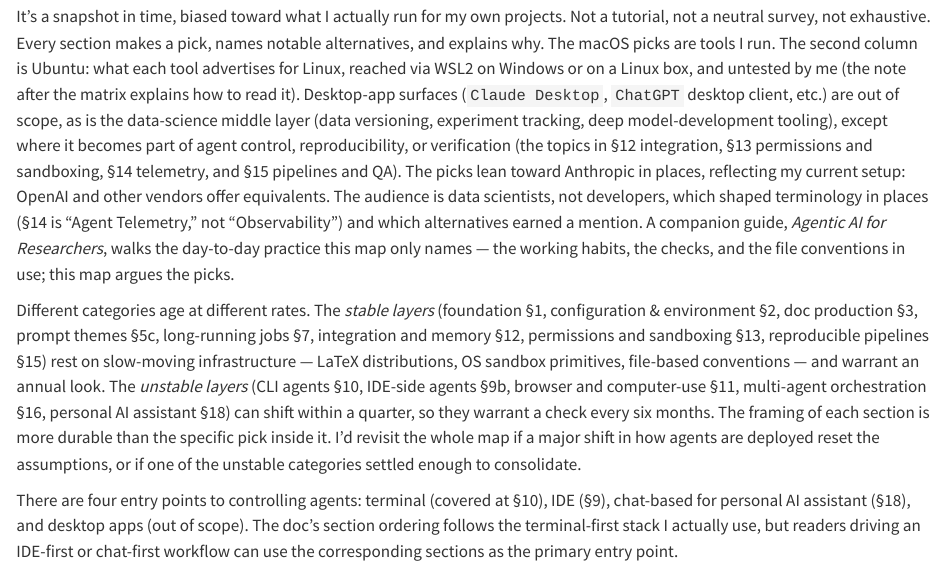
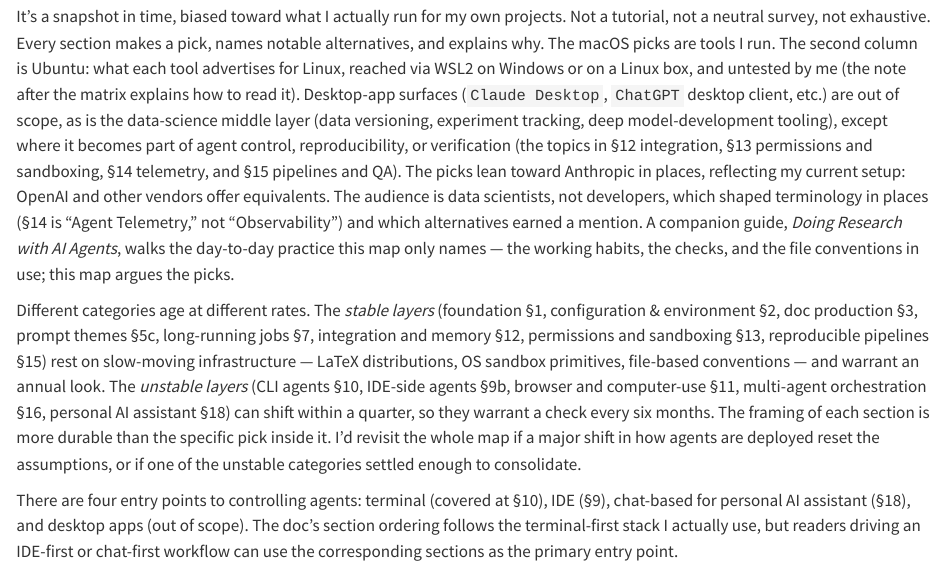
Before and after one commit to IQSS/dss-agentic-toolkit, a Quarto document (chapters/00-introduction.qmd): the page in a window 1100 px wide, from 160 px down. Rendered offline with R 4.5, knitr and Pandoc in place of Quarto, with nearby package versions; drawn as R Markdown's standard HTML page in place of the format the file asks for.

Commit message:
Sync: the introduction names the companion guide by its new title
Doing Research with AI Agents, from the map at 362bf56.

```diff
--- a/chapters/00-introduction.qmd
+++ b/chapters/00-introduction.qmd
@@ -4,7 +4,7 @@ title: "Introduction"
 
 This is a map of the tools that compose an agentic-AI working surface for data scientists, organized by *function* rather than by brand. The aim is to give my future self (or a colleague) a fast answer to two questions: *what role does this category of tool play?*, and *which specific tool would I reach for first?*.
 
-It's a snapshot in time, biased toward what I actually run for my own projects. Not a tutorial, not a neutral survey, not exhaustive. Every section makes a pick, names notable alternatives, and explains why. The macOS picks are tools I run. The second column is Ubuntu: what each tool advertises for Linux, reached via WSL2 on Windows or on a Linux box, and untested by me (the note after the matrix explains how to read it). Desktop-app surfaces (`Claude Desktop`, `ChatGPT` desktop client, etc.) are out of scope, as is the data-science middle layer (data versioning, experiment tracking, deep model-development tooling), except where it becomes part of agent control, reproducibility, or verification (the topics in §12 integration, §13 permissions and sandboxing, §14 telemetry, and §15 pipelines and QA). The picks lean toward Anthropic in places, reflecting my current setup: OpenAI and other vendors offer equivalents. The audience is data scientists, not developers, which shaped terminology in places (§14 is "Agent Telemetry," not "Observability") and which alternatives earned a mention. A companion guide, *Agentic AI for Researchers*, walks the day-to-day practice this map only names — the working habits, the checks, and the file conventions in use; this map argues the picks.
+It's a snapshot in time, biased toward what I actually run for my own projects. Not a tutorial, not a neutral survey, not exhaustive. Every section makes a pick, names notable alternatives, and explains why. The macOS picks are tools I run. The second column is Ubuntu: what each tool advertises for Linux, reached via WSL2 on Windows or on a Linux box, and untested by me (the note after the matrix explains how to read it). Desktop-app surfaces (`Claude Desktop`, `ChatGPT` desktop client, etc.) are out of scope, as is the data-science middle layer (data versioning, experiment tracking, deep model-development tooling), except where it becomes part of agent control, reproducibility, or verification (the topics in §12 integration, §13 permissions and sandboxing, §14 telemetry, and §15 pipelines and QA). The picks lean toward Anthropic in places, reflecting my current setup: OpenAI and other vendors offer equivalents. The audience is data scientists, not developers, which shaped terminology in places (§14 is "Agent Telemetry," not "Observability") and which alternatives earned a mention. A companion guide, *Doing Research with AI Agents*, walks the day-to-day practice this map only names — the working habits, the checks, and the file conventions in use; this map argues the picks.
 
 Different categories age at different rates. The *stable layers* (foundation §1, configuration & environment §2, doc production §3, prompt themes §5c, long-running jobs §7, integration and memory §12, permissions and sandboxing §13, reproducible pipelines §15) rest on slow-moving infrastructure — LaTeX distributions, OS sandbox primitives, file-based conventions — and warrant an annual look. The *unstable layers* (CLI agents §10, IDE-side agents §9b, browser and computer-use §11, multi-agent orchestration §16, personal AI assistant §18) can shift within a quarter, so they warrant a check every six months. The framing of each section is more durable than the specific pick inside it. I'd revisit the whole map if a major shift in how agents are deployed reset the assumptions, or if one of the unstable categories settled enough to consolidate.
 
```
Also changed, not shown: source/agentic-ai-tool-chain.md (+1 -1 lines), 1 other file.
